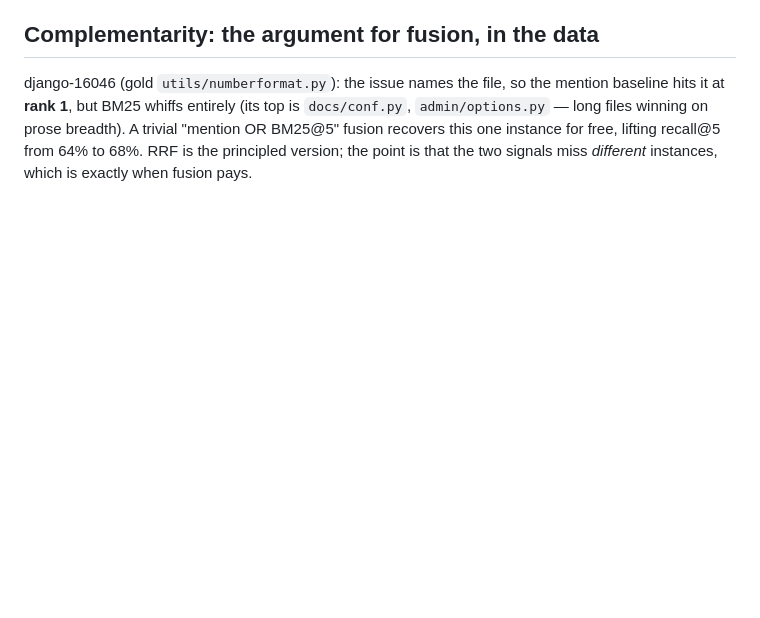
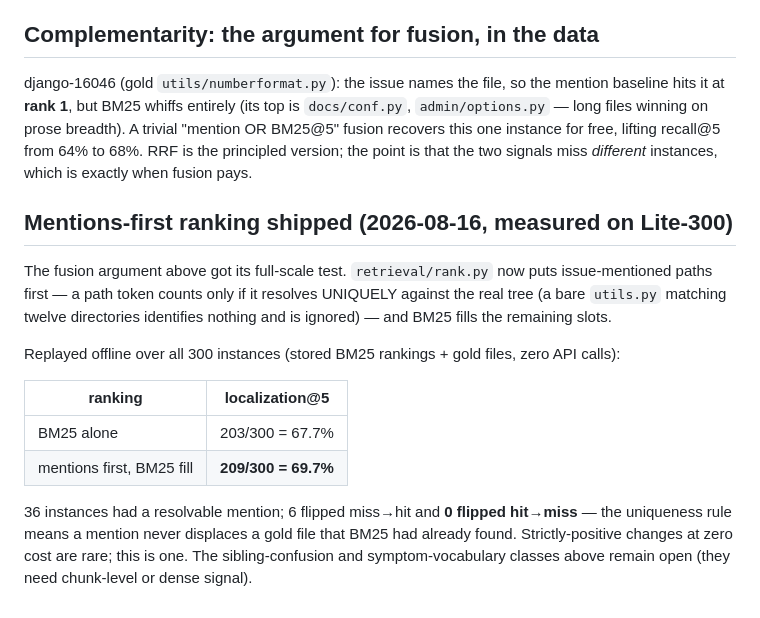
Before and after one commit to Sparshg3011/Fixpoint, a Markdown page: docs/RETRIEVAL.md, the part around the change. GitHub-like rendering; blank space fills up the shorter version.

```diff
--- a/docs/RETRIEVAL.md
+++ b/docs/RETRIEVAL.md
@@ -101,3 +101,24 @@ A trivial "mention OR BM25@5" fusion recovers this one instance for free,
 lifting recall@5 from 64% to 68%. RRF is the principled version; the point is
 that the two signals miss *different* instances, which is exactly when fusion
 pays.
+
+## Mentions-first ranking shipped (2026-08-16, measured on Lite-300)
+
+The fusion argument above got its full-scale test. `retrieval/rank.py` now
+puts issue-mentioned paths first — a path token counts only if it resolves
+UNIQUELY against the real tree (a bare `utils.py` matching twelve directories
+identifies nothing and is ignored) — and BM25 fills the remaining slots.
+
+Replayed offline over all 300 instances (stored BM25 rankings + gold files,
+zero API calls):
+
+| ranking | localization@5 |
+|---|---|
+| BM25 alone | 203/300 = 67.7% |
+| mentions first, BM25 fill | **209/300 = 69.7%** |
+
+36 instances had a resolvable mention; 6 flipped miss→hit and **0 flipped
+hit→miss** — the uniqueness rule means a mention never displaces a gold file
+that BM25 had already found. Strictly-positive changes at zero cost are rare;
+this is one. The sibling-confusion and symptom-vocabulary classes above remain
+open (they need chunk-level or dense signal).
```
Also changed, not shown: docs/PATCHING.md (+42 -0 lines).
